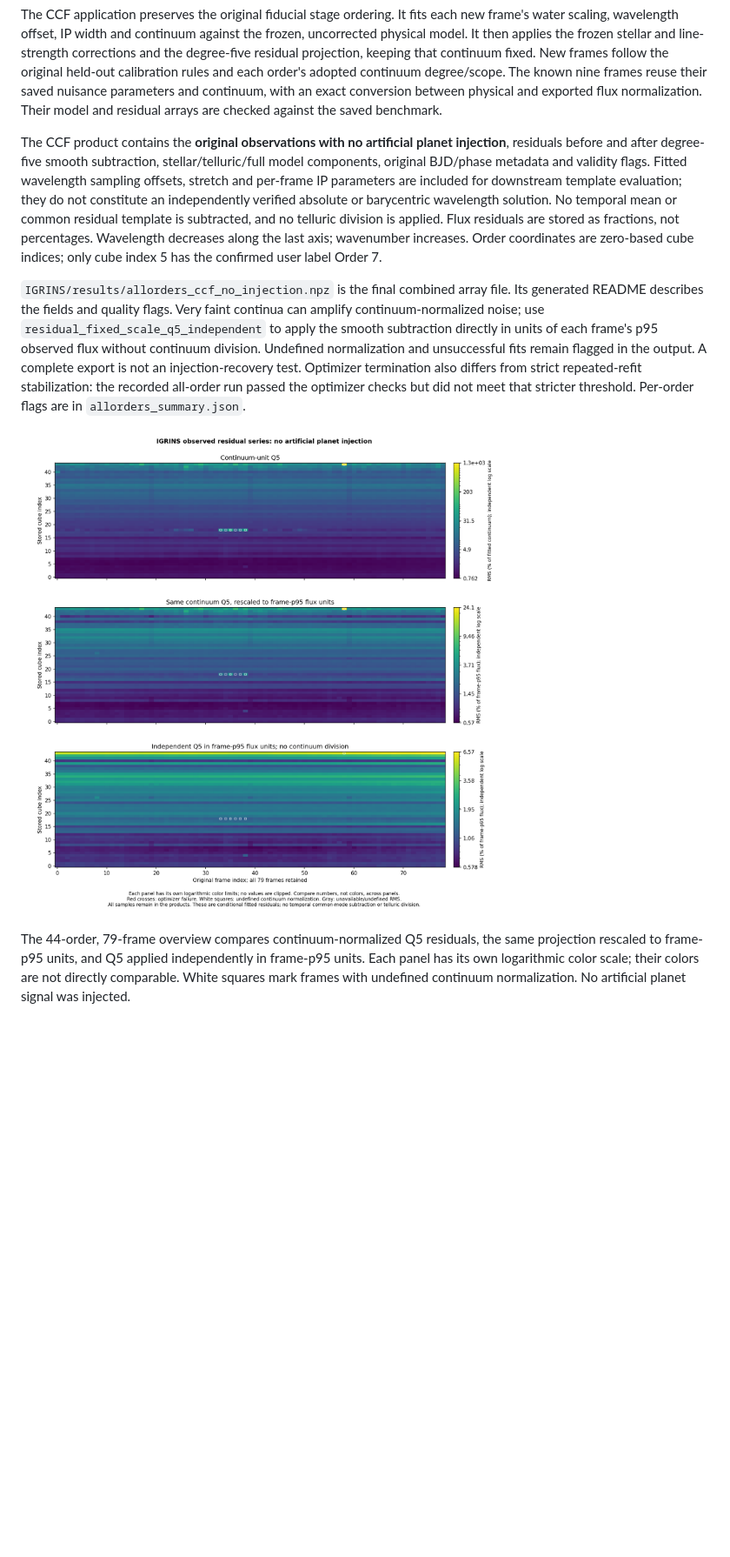
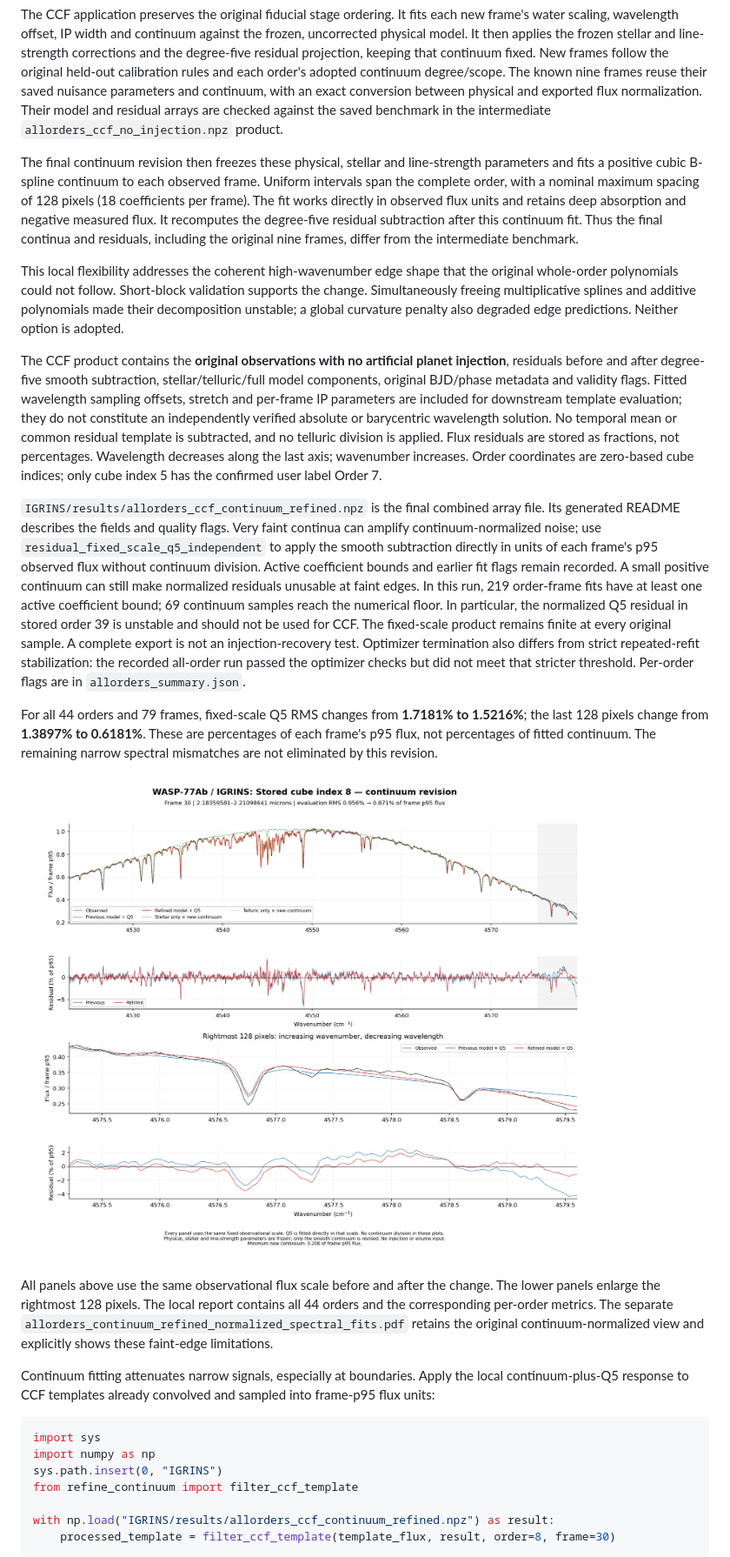
Before and after one commit to HajimeKawahara/exojax-telfit, a Markdown page: README.md, the part around one of its changes. Shown at 87% size. Drawn GitHub-style; pictures changed too: docs/figures/allorders_ccf_overview.png (deleted), docs/figures/allorders_continuum_o08.png (added); blank space fills up the shorter version.

Commit message:
Refit smooth continua at order edges and export the CCF response

````diff
--- a/README.md
+++ b/README.md
@@ -112,7 +114,23 @@ keeping that continuum fixed. New frames follow the original held-out
 calibration rules and each order's adopted continuum degree/scope. The known
 nine frames reuse their saved nuisance parameters and continuum, with an exact
 conversion between physical and exported flux normalization. Their model and
-residual arrays are checked against the saved benchmark.
+residual arrays are checked against the saved benchmark in the intermediate
+`allorders_ccf_no_injection.npz` product.
+
+The final continuum revision then freezes these physical, stellar and
+line-strength parameters and fits a positive cubic B-spline continuum to each
+observed frame. Uniform intervals span the complete order, with a nominal
+maximum spacing of 128 pixels (18 coefficients per frame). The fit works
+directly in observed flux units and retains deep absorption and negative
+measured flux. It recomputes the degree-five residual subtraction after this
+continuum fit. Thus the final continua and residuals, including the original
+nine frames, differ from the intermediate benchmark.
+
+This local flexibility addresses the coherent high-wavenumber edge shape that
+the original whole-order polynomials could not follow. Short-block validation
+supports the change. Simultaneously freeing multiplicative splines and additive
+polynomials made their decomposition unstable; a global curvature penalty also
+degraded edge predictions. Neither option is adopted.
 
 The CCF product contains the **original observations with no artificial planet
 injection**, residuals before and after degree-five smooth subtraction,
@@ -126,21 +144,47 @@ percentages. Wavelength decreases along the last axis; wavenumber increases.
 Order coordinates are zero-based cube indices; only cube index 5 has the
 confirmed user label Order 7.
 
-`IGRINS/results/allorders_ccf_no_injection.npz` is the final combined array file.
+`IGRINS/results/allorders_ccf_continuum_refined.npz` is the final combined array file.
 Its generated README describes the fields and quality flags. Very faint
 continua can amplify continuum-normalized noise; use
 `residual_fixed_scale_q5_independent` to apply the smooth subtraction directly
 in units of each frame's p95 observed flux without continuum division.
-Undefined normalization and unsuccessful fits remain
-flagged in the output. A complete export is not an injection-recovery test.
+Active coefficient bounds and earlier fit flags remain recorded. A small
+positive continuum can still make normalized residuals unusable at faint edges.
+In this run, 219 order-frame fits have at least one active coefficient bound;
+69 continuum samples reach the numerical floor. In particular, the normalized
+Q5 residual in stored order 39 is unstable and should not be used for CCF.
+The fixed-scale product remains finite at every original sample.
+A complete export is not an injection-recovery test.
 Optimizer termination also differs from strict repeated-refit stabilization:
 the recorded all-order run passed the optimizer checks but did not meet that
 stricter threshold. Per-order flags are in `allorders_summary.json`.
 
-![All-order observed residual RMS](docs/figures/allorders_ccf_overview.png)
+For all 44 orders and 79 frames, fixed-scale Q5 RMS changes from **1.7181% to
+1.5216%**; the last 128 pixels change from **1.3897% to 0.6181%**. These are
+percentages of each frame's p95 flux, not percentages of fitted continuum.
+The remaining narrow spectral mismatches are not eliminated by this revision.
 
-The 44-order, 79-frame overview compares continuum-normalized Q5 residuals,
-the same projection rescaled to frame-p95 units, and Q5 applied independently
-in frame-p95 units. Each panel has its own logarithmic color scale; their colors
-are not directly comparable. White squares mark frames with undefined
-continuum normalization. No artificial planet signal was injected.
+![Continuum revision at stored cube index 8](docs/figures/allorders_continuum_o08.png)
+
+All panels above use the same observational flux scale before and after the
+change. The lower panels enlarge the rightmost 128 pixels. The local report
+contains all 44 orders and the corresponding per-order metrics.
+The separate `allorders_continuum_refined_normalized_spectral_fits.pdf`
+retains the original continuum-normalized view and explicitly shows these
+faint-edge limitations.
+
+Continuum fitting attenuates narrow signals, especially at boundaries. Apply
+the local continuum-plus-Q5 response to CCF templates already convolved and
+sampled into frame-p95 flux units:
+
+```python
+import sys
+import numpy as np
+sys.path.insert(0, "IGRINS")
+from refine_continuum import filter_ccf_template
+
+with np.load("IGRINS/results/allorders_ccf_continuum_refined.npz") as result:
+    processed_template = filter_ccf_template(template_flux, result, order=8, frame=30)
+```
+
````
Also changed, not shown: other parts of README.md (+12 -2 lines), 5 other files.
